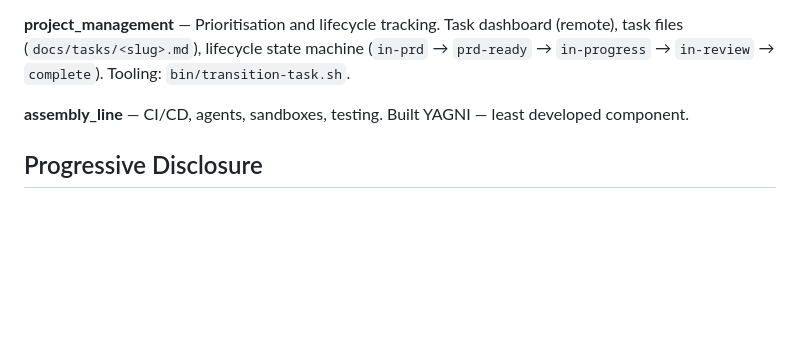
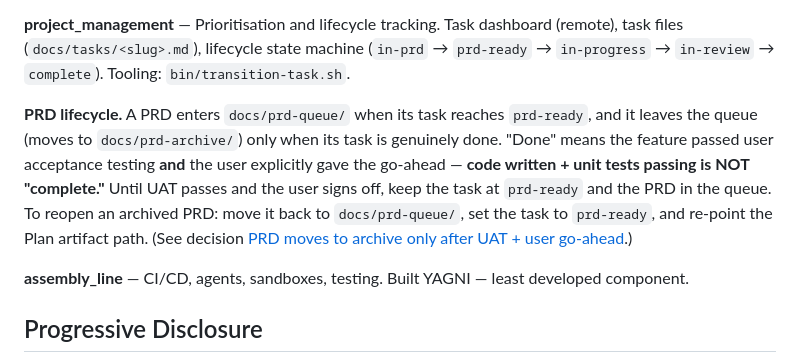
Before and after one commit to ak47-arch/workspace, a Markdown page: docs/factory-context.md, the part around the change. Rendered like a GitHub page; blank space fills up the shorter version.

Commit message:
factory-context: document PRD lifecycle rule (archive only after UAT + user go-ahead)

```diff
--- a/docs/factory-context.md
+++ b/docs/factory-context.md
@@ -23,6 +23,16 @@ Invoked via the `product-layer` skill.
 (remote), task files (`docs/tasks/<slug>.md`), lifecycle state machine
 (`in-prd` → `prd-ready` → `in-progress` → `in-review` → `complete`).
 Tooling: `bin/transition-task.sh`.
+
+**PRD lifecycle.** A PRD enters `docs/prd-queue/` when its task reaches
+`prd-ready`, and it leaves the queue (moves to `docs/prd-archive/`) only when
+its task is genuinely done. "Done" means the feature passed user acceptance
+testing **and** the user explicitly gave the go-ahead — **code written + unit
+tests passing is NOT "complete."** Until UAT passes and the user signs off,
+keep the task at `prd-ready` and the PRD in the queue. To reopen an archived
+PRD: move it back to `docs/prd-queue/`, set the task to `prd-ready`, and
+re-point the Plan artifact path. (See decision
+[PRD moves to archive only after UAT + user go-ahead](knowledge/index.md).)
 
 **assembly_line** — CI/CD, agents, sandboxes, testing. Built YAGNI — least
 developed component.
```
